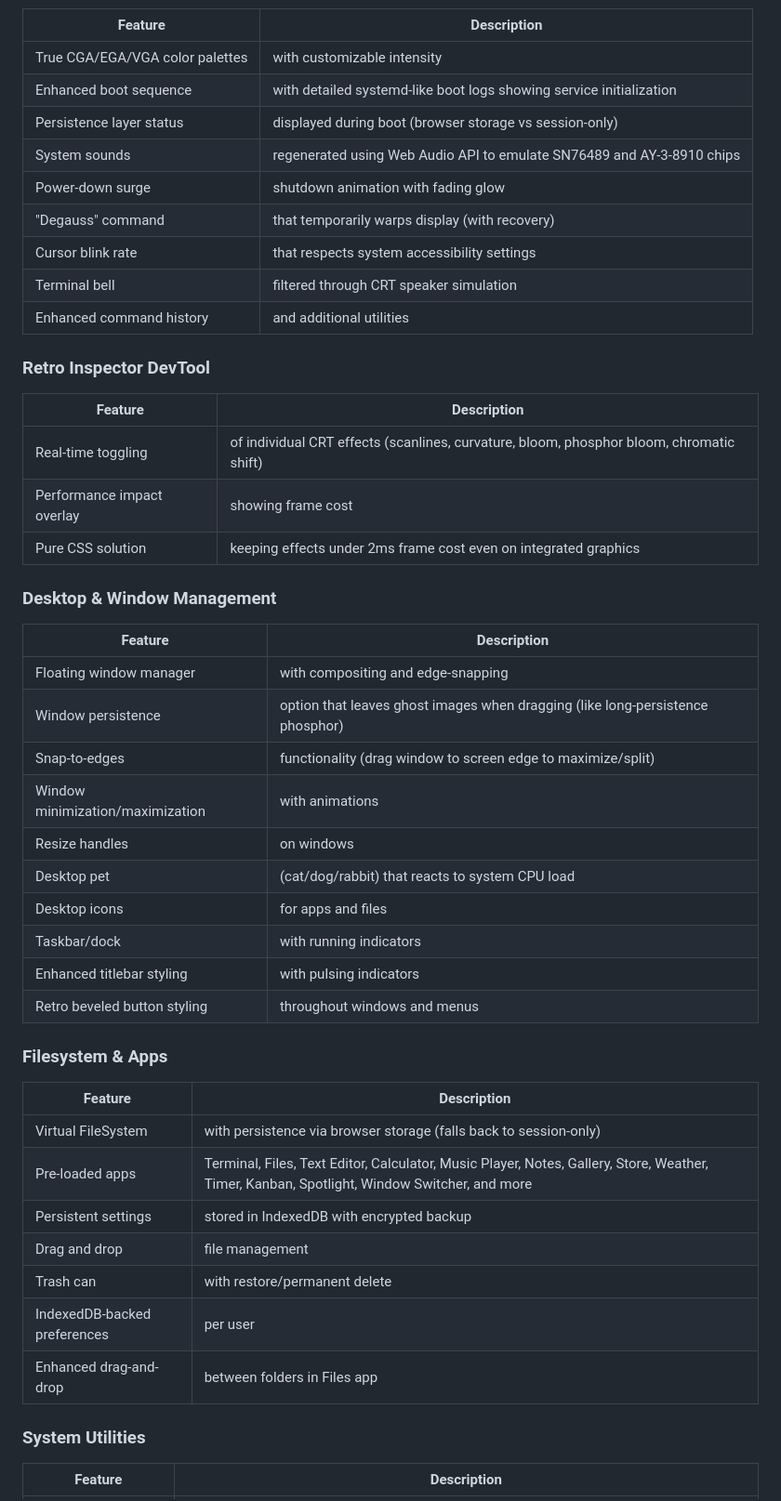
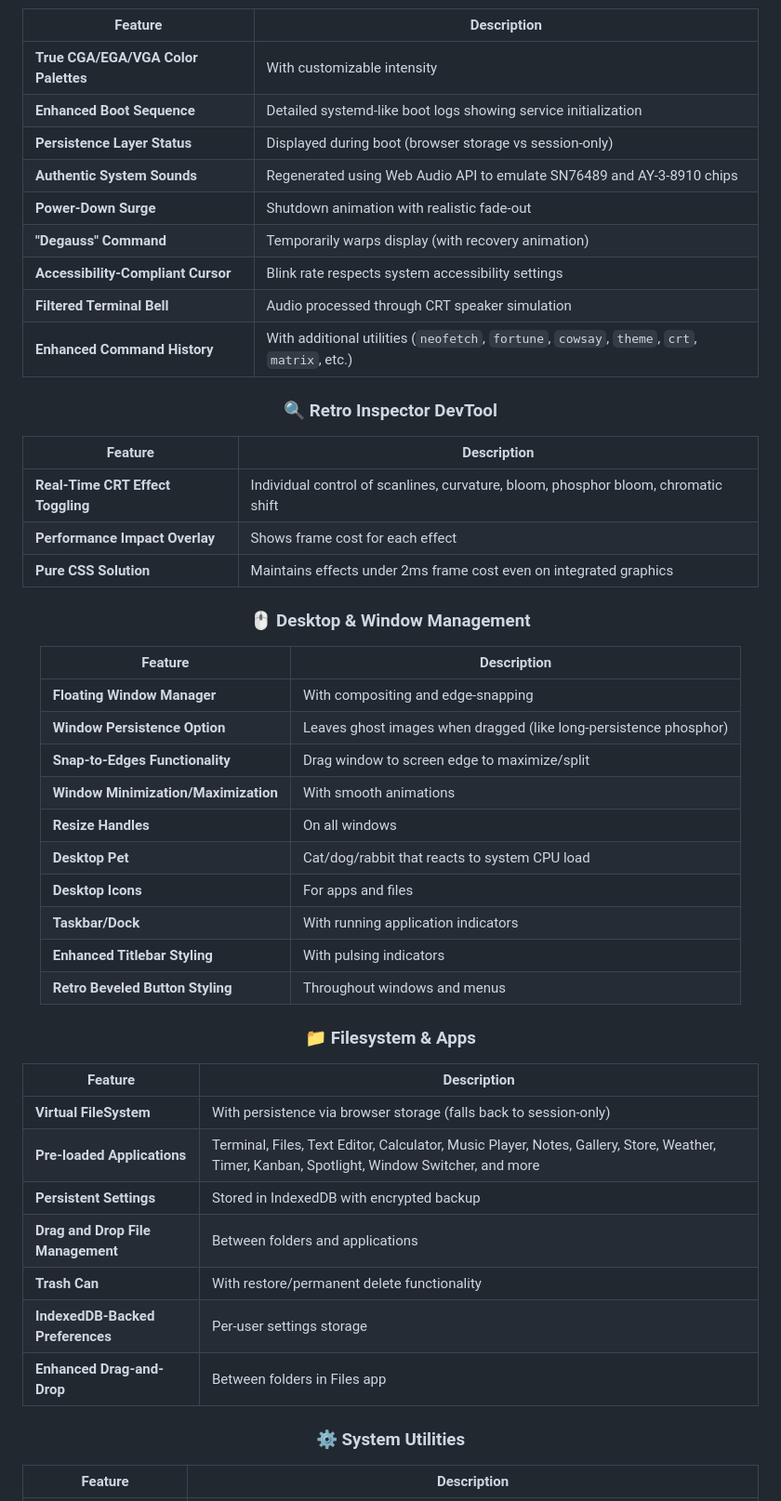
Before and after one commit to mateszko090214/WebOS, a Markdown page: README.md, the part around one of its changes. Shown at 93% size. Rendered like a GitHub page.

```diff
--- a/README.md
+++ b/README.md
@@ -38,47 +65,47 @@ VoidOS Retro is a nostalgic desktop experience that simulates CRT effects, retro
 | Feature | Description |
 |---------|-------------|
-| True CGA/EGA/VGA color palettes | with customizable intensity |
-| Enhanced boot sequence | with detailed systemd-like boot logs showing service initialization |
-| Persistence layer status | displayed during boot (browser storage vs session-only) |
-| System sounds | regenerated using Web Audio API to emulate SN76489 and AY-3-8910 chips |
-| Power-down surge | shutdown animation with fading glow |
-| "Degauss" command | that temporarily warps display (with recovery) |
-| Cursor blink rate | that respects system accessibility settings |
-| Terminal bell | filtered through CRT speaker simulation |
-| Enhanced command history | and additional utilities |
+| **True CGA/EGA/VGA Color Palettes** | With customizable intensity |
+| **Enhanced Boot Sequence** | Detailed systemd-like boot logs showing service initialization |
+| **Persistence Layer Status** | Displayed during boot (browser storage vs session-only) |
+| **Authentic System Sounds** | Regenerated using Web Audio API to emulate SN76489 and AY-3-8910 chips |
+| **Power-Down Surge** | Shutdown animation with realistic fade-out |
+| **"Degauss" Command** | Temporarily warps display (with recovery animation) |
+| **Accessibility-Compliant Cursor** | Blink rate respects system accessibility settings |
+| **Filtered Terminal Bell** | Audio processed through CRT speaker simulation |
+| **Enhanced Command History** | With additional utilities (`neofetch`, `fortune`, `cowsay`, `theme`, `crt`, `matrix`, etc.) |
 
-### Retro Inspector DevTool
+### 🔍 Retro Inspector DevTool
 | Feature | Description |
 |---------|-------------|
-| Real-time toggling | of individual CRT effects (scanlines, curvature, bloom, phosphor bloom, chromatic shift) |
-| Performance impact overlay | showing frame cost |
-| Pure CSS solution | keeping effects under 2ms frame cost even on integrated graphics |
+| **Real-Time CRT Effect Toggling** | Individual control of scanlines, curvature, bloom, phosphor bloom, chromatic shift |
+| **Performance Impact Overlay** | Shows frame cost for each effect |
+| **Pure CSS Solution** | Maintains effects under 2ms frame cost even on integrated graphics |
 
-### Desktop & Window Management
+### 🖱️ Desktop & Window Management
 | Feature | Description |
 |---------|-------------|
-| Floating window manager | with compositing and edge-snapping |
-| Window persistence | option that leaves ghost images when dragging (like long-persistence phosphor) |
-| Snap-to-edges | functionality (drag window to screen edge to maximize/split) |
-| Window minimization/maximization | with animations |
-| Resize handles | on windows |
-| Desktop pet | (cat/dog/rabbit) that reacts to system CPU load |
-| Desktop icons | for apps and files |
-| Taskbar/dock | with running indicators |
-| Enhanced titlebar styling | with pulsing indicators |
-| Retro beveled button styling | throughout windows and menus |
+| **Floating Window Manager** | With compositing and edge-snapping |
+| **Window Persistence Option** | Leaves ghost images when dragged (like long-persistence phosphor) |
+| **Snap-to-Edges Functionality** | Drag window to screen edge to maximize/split |
+| **Window Minimization/Maximization** | With smooth animations |
+| **Resize Handles** | On all windows |
+| **Desktop Pet** | Cat/dog/rabbit that reacts to system CPU load |
+| **Desktop Icons** | For apps and files |
+| **Taskbar/Dock** | With running application indicators |
+| **Enhanced Titlebar Styling** | With pulsing indicators |
+| **Retro Beveled Button Styling** | Throughout windows and menus |
 
-### Filesystem & Apps
+### 📁 Filesystem & Apps
 | Feature | Description |
 |---------|-------------|
-| Virtual FileSystem | with persistence via browser storage (falls back to session-only) |
-| Pre-loaded apps | Terminal, Files, Text Editor, Calculator, Music Player, Notes, Gallery, Store, Weather, Timer, Kanban, Spotlight, Window Switcher, and more |
-| Persistent settings | stored in IndexedDB with encrypted backup |
-| Drag and drop | file management |
-| Trash can | with restore/permanent delete |
-| IndexedDB-backed preferences | per user |
-| Enhanced drag-and-drop | between folders in Files app |
+| **Virtual FileSystem** | With persistence via browser storage (falls back to session-only) |
+| **Pre-loaded Applications** | Terminal, Files, Text Editor, Calculator, Music Player, Notes, Gallery, Store, Weather, Timer, Kanban, Spotlight, Window Switcher, and more |
+| **Persistent Settings** | Stored in IndexedDB with encrypted backup |
+| **Drag and Drop File Management** | Between folders and applications |
+| **Trash Can** | With restore/permanent delete functionality |
+| **IndexedDB-Backed Preferences** | Per-user settings storage |
+| **Enhanced Drag-and-Drop** | Between folders in Files app |
 
-### System Utilities
+### ⚙️ System Utilities
 | Feature | Description |
 |---------|-------------|
```
Also changed, not shown: other parts of README.md (+173 -90 lines).
